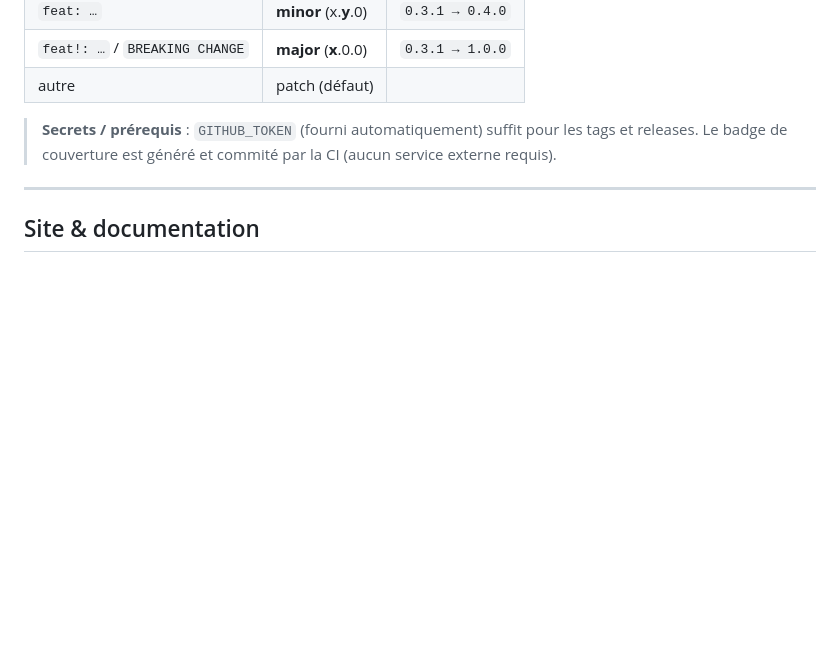
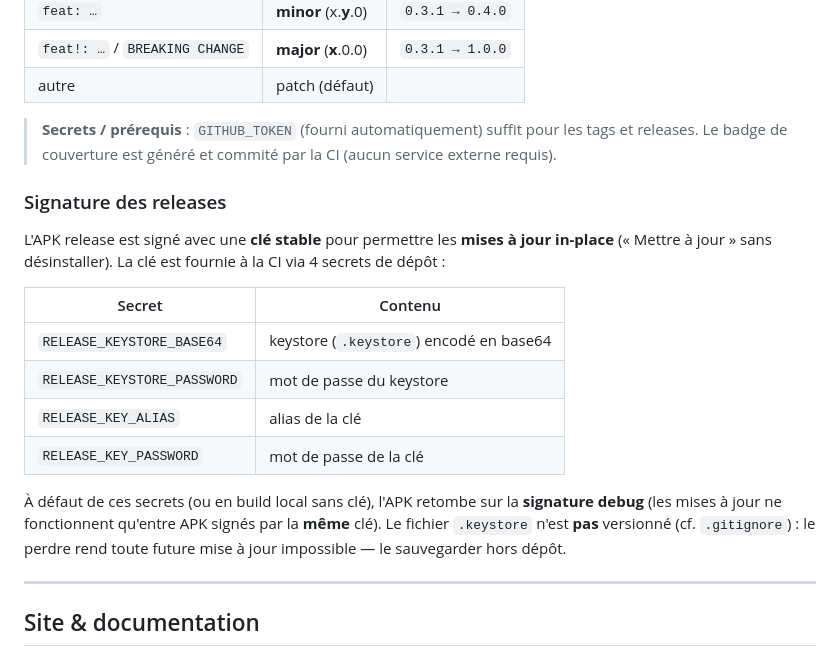
Before and after one commit to pobsteta/marculus, a Markdown page: README.md, the part around the change. GitHub-like rendering; blank space fills up the shorter version.

Commit message:
docs: documenter la signature des releases (clé stable via secrets CI)
Co-Authored-By: Claude Opus 4.8 (1M context) <noreply@anthropic.com>
Claude-Session: https://claude.ai/code/session_014RSnT1bWnN1iHGF48nu8h6

```diff
--- a/README.md
+++ b/README.md
@@ -116,6 +116,23 @@ Le type de bump dépend du commit :
 > **Secrets / prérequis** : `GITHUB_TOKEN` (fourni automatiquement) suffit pour les tags et
 > releases. Le badge de couverture est généré et commité par la CI (aucun service externe requis).
 
+### Signature des releases
+
+L'APK release est signé avec une **clé stable** pour permettre les **mises à jour in-place**
+(« Mettre à jour » sans désinstaller). La clé est fournie à la CI via 4 secrets de dépôt :
+
+| Secret                      | Contenu                                  |
+|-----------------------------|------------------------------------------|
+| `RELEASE_KEYSTORE_BASE64`   | keystore (`.keystore`) encodé en base64  |
+| `RELEASE_KEYSTORE_PASSWORD` | mot de passe du keystore                 |
+| `RELEASE_KEY_ALIAS`         | alias de la clé                          |
+| `RELEASE_KEY_PASSWORD`      | mot de passe de la clé                   |
+
+À défaut de ces secrets (ou en build local sans clé), l'APK retombe sur la **signature debug**
+(les mises à jour ne fonctionnent qu'entre APK signés par la **même** clé). Le fichier `.keystore`
+n'est **pas** versionné (cf. `.gitignore`) : le perdre rend toute future mise à jour impossible —
+le sauvegarder hors dépôt.
+
 ---
 
 ## Site & documentation
```
